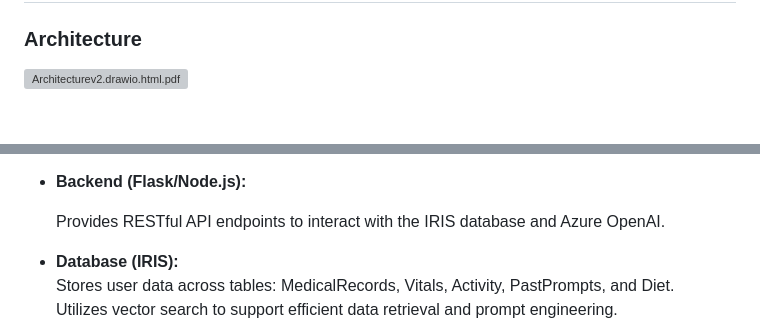
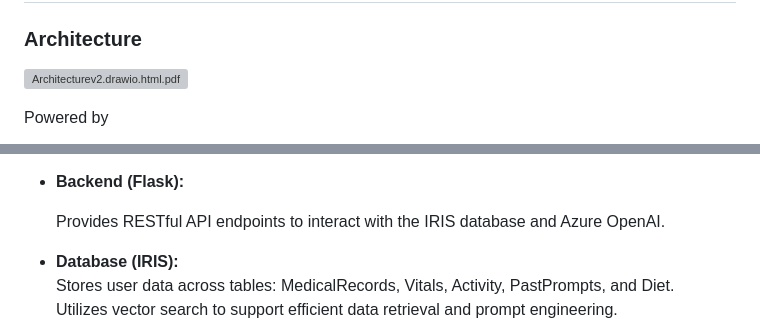
Before and after one commit to awpbash/healthhack, a Markdown page: README.md, 2 parts joined by grey strips. Rendered like a GitHub page; blank space fills up the shorter version; grey boxes are pictures that could not be loaded.

```diff
--- a/README.md
+++ b/README.md
@@ -90,4 +90,5 @@ Our solution directly tackles these challenges through:
 
 ![Architecturev2.drawio.html.pdf](https://github.com/user-attachments/files/19314475/Architecturev2.drawio.html.pdf)
 
+Powered by
 
@@ -95,6 +98,6 @@ Our solution directly tackles these challenges through:
   Delivers the mobile interface for the health dashboard and chatbot.
 
-- **Backend (Flask/Node.js):**
+- **Backend (Flask):**
 
   Provides RESTful API endpoints to interact with the IRIS database and Azure OpenAI.
 
```
Also changed, not shown: other parts of README.md (+3 -1 lines).
